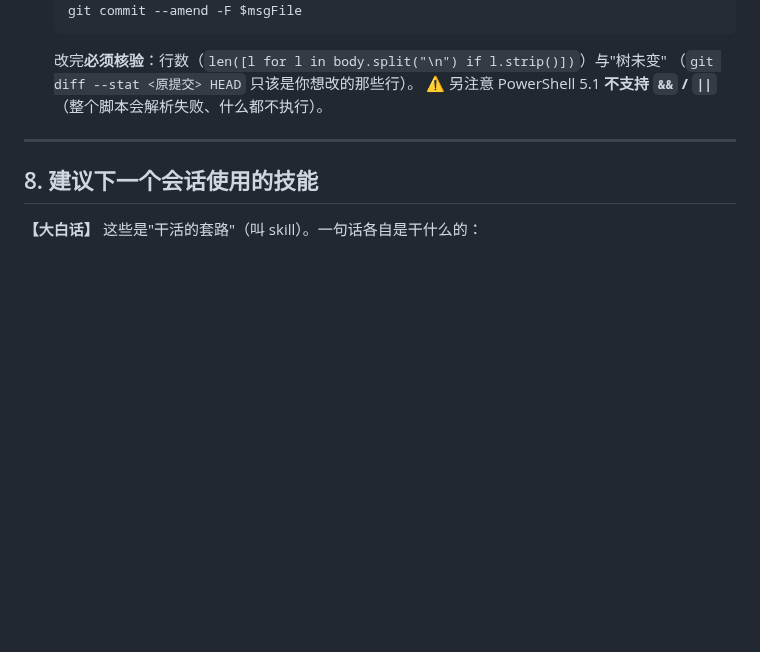
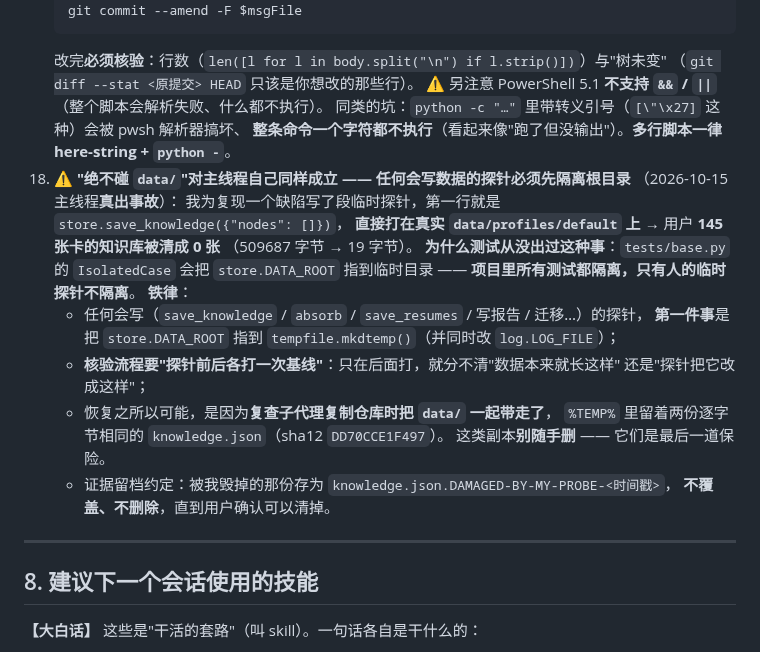
Before and after one commit to jkvhb/ai-job-search, a Markdown page: docs/开发交接-阶段4.md, the part around the change. GitHub-like rendering; blank space fills up the shorter version.

Commit message:
docs(handoff): 补纪律 18 —— 主线程自己把真实知识库清空过（探针没隔离根目录），含恢复过程与三条防止再犯的做法

```diff
--- a/docs/开发交接-阶段4.md
+++ b/docs/开发交接-阶段4.md
@@ -336,6 +336,25 @@ python -m unittest discover tests     # 期望：OK / $LASTEXITCODE=0（Ran 的
     改完**必须核验**：行数（`len([l for l in body.split("\n") if l.strip()])`）与"树未变"
     （`git diff --stat <原提交> HEAD` 只该是你想改的那些行）。
     ⚠️ 另注意 PowerShell 5.1 **不支持 `&&` / `||`**（整个脚本会解析失败、什么都不执行）。
+    同类的坑：`python -c "…"` 里带转义引号（`[\"\x27]` 这种）会被 pwsh 解析器搞坏、
+    **整条命令一个字符都不执行**（看起来像"跑了但没输出"）。**多行脚本一律 here-string + `python -`**。
+18. ⚠️ **"绝不碰 `data/`"对主线程自己同样成立 —— 任何会写数据的探针必须先隔离根目录**
+    （2026-10-15 主线程**真出事故**）：
+    我为复现一个缺陷写了段临时探针，第一行就是 `store.save_knowledge({"nodes": []})`，
+    **直接打在真实 `data/profiles/default` 上** → 用户 **145 张卡的知识库被清成 0 张**
+    （509687 字节 → 19 字节）。
+    **为什么测试从没出过这种事**：`tests/base.py` 的 `IsolatedCase` 会把 `store.DATA_ROOT`
+    指到临时目录 —— **项目里所有测试都隔离，只有人的临时探针不隔离**。
+    **铁律**：
+    - 任何会写（`save_knowledge` / `absorb` / `save_resumes` / 写报告 / 迁移…）的探针，
+      **第一件事**是把 `store.DATA_ROOT` 指到 `tempfile.mkdtemp()`（并同时改 `log.LOG_FILE`）；
+    - **核验流程要"探针前后各打一次基线"**：只在后面打，就分不清"数据本来就长这样"
+      还是"探针把它改成这样"；
+    - 恢复之所以可能，是因为**复查子代理复制仓库时把 `data/` 一起带走了**，
+      `%TEMP%` 里留着两份逐字节相同的 `knowledge.json`（sha12 `DD70CCE1F497`）。
+      这类副本**别随手删** —— 它们是最后一道保险。
+    - 证据留档约定：被我毁掉的那份存为 `knowledge.json.DAMAGED-BY-MY-PROBE-<时间戳>`，
+      **不覆盖、不删除**，直到用户确认可以清掉。
 
 ---
 
```
